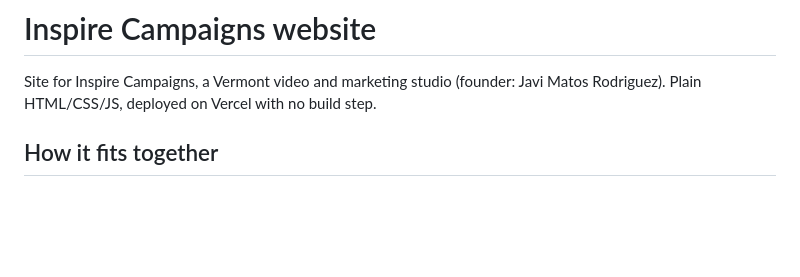
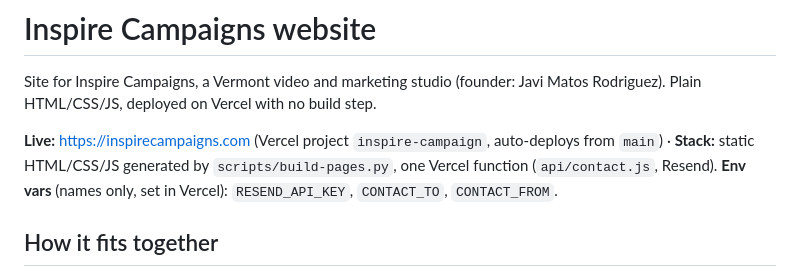
Before and after one commit to asheesh8/InspireCampaign, a Markdown page: README.md, the part around the change. Drawn GitHub-style; blank space fills up the shorter version.

Commit message:
Add at-a-glance summary to README (#1)
Adds the missing reference sections (live URL, stack, setup,
environment variables by name, deploy notes) and comments that explain
non-obvious decisions. No behaviour change.

Co-authored-by: Claude Opus 5.5 <noreply@anthropic.com>

```diff
--- a/README.md
+++ b/README.md
@@ -1,6 +1,8 @@
 # Inspire Campaigns website
 
 Site for Inspire Campaigns, a Vermont video and marketing studio (founder: Javi Matos Rodriguez). Plain HTML/CSS/JS, deployed on Vercel with no build step.
+
+**Live:** https://inspirecampaigns.com (Vercel project `inspire-campaign`, auto-deploys from `main`) · **Stack:** static HTML/CSS/JS generated by `scripts/build-pages.py`, one Vercel function (`api/contact.js`, Resend). **Env vars** (names only, set in Vercel): `RESEND_API_KEY`, `CONTACT_TO`, `CONTACT_FROM`.
 
 ## How it fits together
 
```
